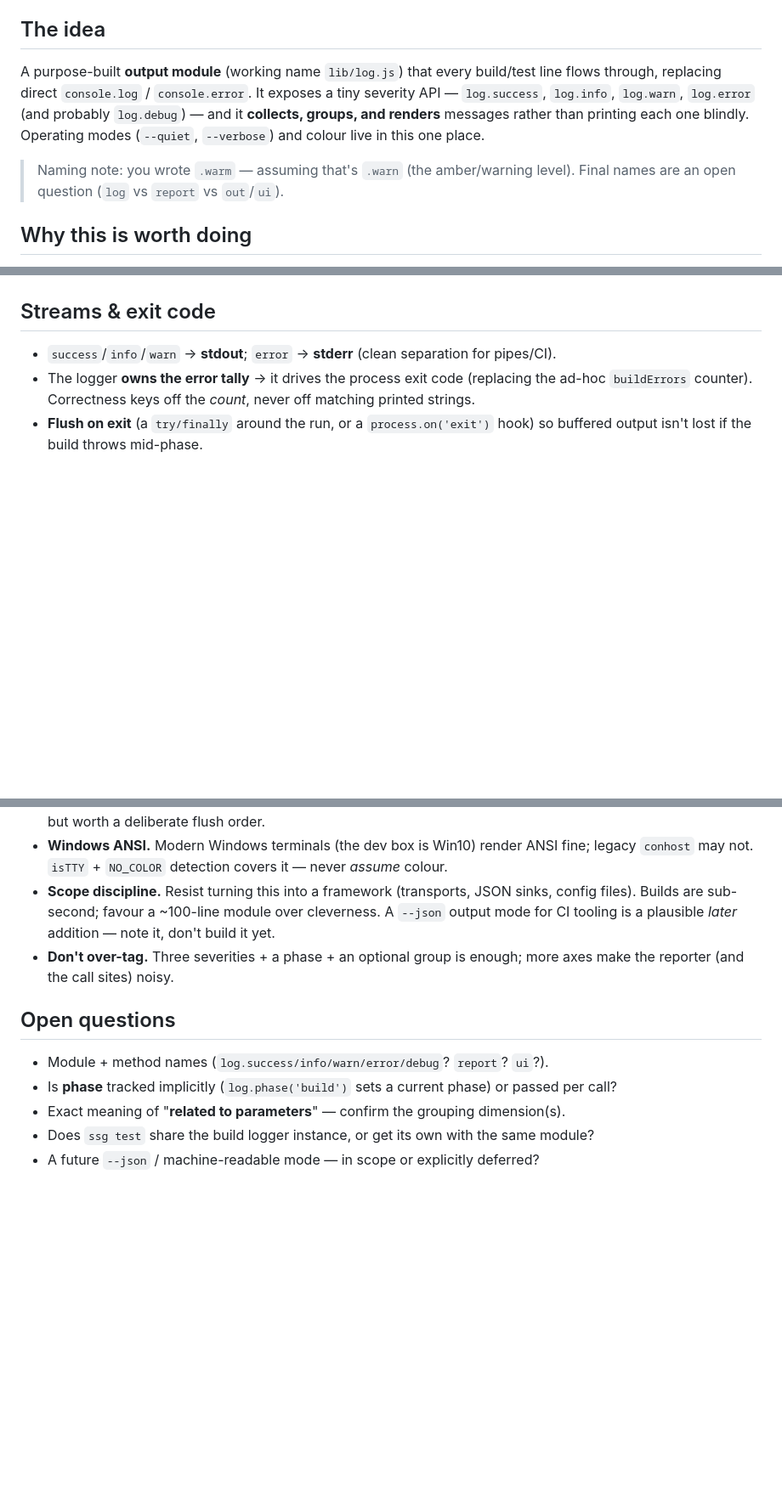
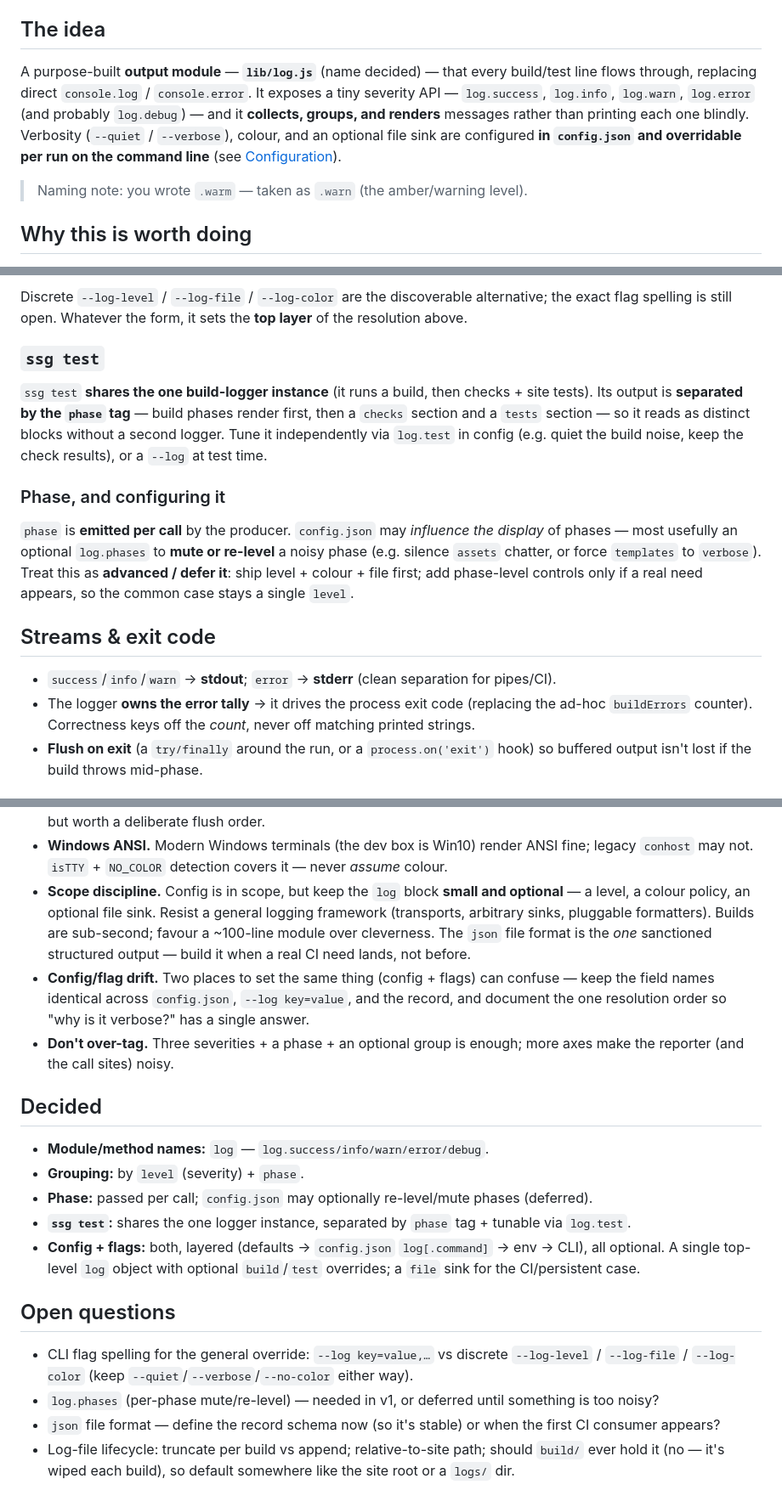
Before and after one commit to Dimitriuses/brickwork-ssg, a Markdown page: docs/terminal-ux-plan.md, 3 parts joined by grey strips. Shown at 85% size. Drawn GitHub-style; blank space fills up the shorter version.

```diff
--- a/docs/terminal-ux-plan.md
+++ b/docs/terminal-ux-plan.md
@@ -9,14 +9,14 @@
 
 ## The idea
 
-A purpose-built **output module** (working name `lib/log.js`) that every build/test line flows
-through, replacing direct `console.log` / `console.error`. It exposes a tiny severity API —
+A purpose-built **output module** — **`lib/log.js`** (name decided) — that every build/test line
+flows through, replacing direct `console.log` / `console.error`. It exposes a tiny severity API —
 `log.success`, `log.info`, `log.warn`, `log.error` (and probably `log.debug`) — and it **collects,
-groups, and renders** messages rather than printing each one blindly. Operating modes (`--quiet`,
-`--verbose`) and colour live in this one place.
+groups, and renders** messages rather than printing each one blindly. Verbosity (`--quiet` /
+`--verbose`), colour, and an optional file sink are configured **in `config.json` and overridable per
+run on the command line** (see [Configuration](#configuration-configjson--flags)).
 
-> Naming note: you wrote `.warm` — assuming that's `.warn` (the amber/warning level). Final names
-> are an open question (`log` vs `report` vs `out`/`ui`).
+> Naming note: you wrote `.warm` — taken as `.warn` (the amber/warning level).
 
 ## Why this is worth doing
 
@@ -93,3 +164,20 @@ resolved level; `log.debug`/`log.info` no-op below their threshold.
+Discrete `--log-level` / `--log-file` / `--log-color` are the discoverable alternative; the exact
+flag spelling is still open. Whatever the form, it sets the **top layer** of the resolution above.
+
+### `ssg test`
+
+`ssg test` **shares the one build-logger instance** (it runs a build, then checks + site tests). Its
+output is **separated by the `phase` tag** — build phases render first, then a `checks` section and a
+`tests` section — so it reads as distinct blocks without a second logger. Tune it independently via
+`log.test` in config (e.g. quiet the build noise, keep the check results), or a `--log` at test time.
+
+### Phase, and configuring it
+
+`phase` is **emitted per call** by the producer. `config.json` may *influence the display* of phases
+— most usefully an optional `log.phases` to **mute or re-level** a noisy phase (e.g. silence
+`assets` chatter, or force `templates` to `verbose`). Treat this as **advanced / defer it**: ship
+level + colour + file first; add phase-level controls only if a real need appears, so the common
+case stays a single `level`.
 
 ## Streams & exit code
 
@@ -140,16 +231,33 @@ resolved level; `log.debug`/`log.info` no-op below their threshold.
   intermix; acceptable, but worth a deliberate flush order.
 - **Windows ANSI.** Modern Windows terminals (the dev box is Win10) render ANSI fine; legacy
   `conhost` may not. `isTTY` + `NO_COLOR` detection covers it — never *assume* colour.
-- **Scope discipline.** Resist turning this into a framework (transports, JSON sinks, config files).
-  Builds are sub-second; favour a ~100-line module over cleverness. A `--json` output mode for CI
-  tooling is a plausible *later* addition — note it, don't build it yet.
+- **Scope discipline.** Config is in scope, but keep the `log` block **small and optional** — a
+  level, a colour policy, an optional file sink. Resist a general logging framework (transports,
+  arbitrary sinks, pluggable formatters). Builds are sub-second; favour a ~100-line module over
+  cleverness. The `json` file format is the *one* sanctioned structured output — build it when a real
+  CI need lands, not before.
+- **Config/flag drift.** Two places to set the same thing (config + flags) can confuse — keep the
+  field names identical across `config.json`, `--log key=value`, and the record, and document the
+  one resolution order so "why is it verbose?" has a single answer.
 - **Don't over-tag.** Three severities + a phase + an optional group is enough; more axes make the
   reporter (and the call sites) noisy.
 
+## Decided
+
+- **Module/method names:** `log` — `log.success/info/warn/error/debug`.
+- **Grouping:** by `level` (severity) + `phase`.
+- **Phase:** passed per call; `config.json` may optionally re-level/mute phases (deferred).
+- **`ssg test`:** shares the one logger instance, separated by `phase` tag + tunable via `log.test`.
+- **Config + flags:** both, layered (defaults → `config.json` `log[.command]` → env → CLI), all
+  optional. A single top-level `log` object with optional `build`/`test` overrides; a `file` sink for
+  the CI/persistent case.
+
 ## Open questions
 
-- Module + method names (`log.success/info/warn/error/debug`? `report`? `ui`?).
-- Is **phase** tracked implicitly (`log.phase('build')` sets a current phase) or passed per call?
-- Exact meaning of "**related to parameters**" — confirm the grouping dimension(s).
-- Does `ssg test` share the build logger instance, or get its own with the same module?
-- A future `--json` / machine-readable mode — in scope or explicitly deferred?
+- CLI flag spelling for the general override: `--log key=value,…` vs discrete `--log-level` /
+  `--log-file` / `--log-color` (keep `--quiet`/`--verbose`/`--no-color` either way).
+- `log.phases` (per-phase mute/re-level) — needed in v1, or deferred until something is too noisy?
+- `json` file format — define the record schema now (so it's stable) or when the first CI consumer
+  appears?
+- Log-file lifecycle: truncate per build vs append; relative-to-site path; should `build/` ever hold
+  it (no — it's wiped each build), so default somewhere like the site root or a `logs/` dir.
```
Also changed, not shown: other parts of docs/terminal-ux-plan.md (+91 -17 lines).
